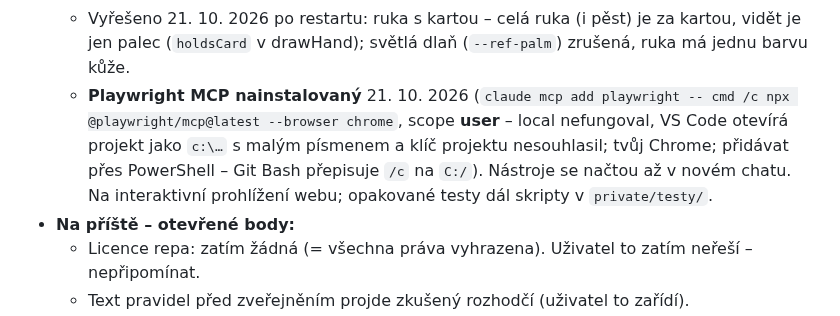
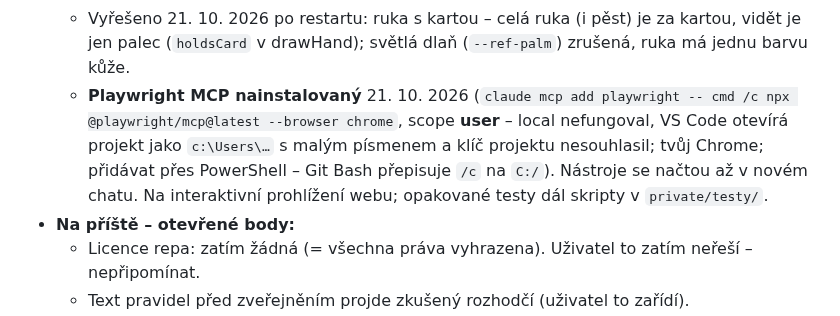
Before and after one commit to filip-pittauer/VoleyRef, a Markdown page: CLAUDE.md, the part around the change. Drawn GitHub-style.

Commit message:
CLAUDE.md: oprava cesty v poznámce k MCP
Co-Authored-By: Claude Opus 5.5 <noreply@anthropic.com>

```diff
--- a/CLAUDE.md
+++ b/CLAUDE.md
@@ -145,7 +145,7 @@ Každá fáze končí funkční verzí, kterou jde nasadit na GitHub Pages.
   - **NEPUSHNUTO** (uživatel chce nejdřív doladit a pak pushnout najednou): na `main` trenažér postavení a přepracovaná gesta (`git log origin/main..main`); v `private/` commity s testy. Push až na pokyn uživatele (oba repozitáře).
   - **Animace postav ještě předělat** – uživatel výslovně chce gesta (a postavy) dál zlepšovat; po přestavbě ruky (viz Balíček 4) je ještě nezhodnotil. Kdyby to pořád vypadalo špatně, chce zkusit knihovnu **GSAP** nebo **Anime.js** (jeho návrh – před zavedením stejně potvrdit, která). Pozor: obě řeší hlavně časování a plynulost pohybu (easing, timeline), ne kvalitu kresby postavy (tvary, vrstvy) – to vysvětlit a navrhnout, co by knihovna reálně zlepšila.
   - Vyřešeno 21. 10. 2026 po restartu: ruka s kartou – celá ruka (i pěst) je za kartou, vidět je jen palec (`holdsCard` v drawHand); světlá dlaň (`--ref-palm`) zrušená, ruka má jednu barvu kůže.
-  - **Playwright MCP nainstalovaný** 21. 10. 2026 (`claude mcp add playwright -- cmd /c npx @playwright/mcp@latest --browser chrome`, scope **user** – local nefungoval, VS Code otevírá projekt jako `c:\…` s malým písmenem a klíč projektu nesouhlasil; tvůj Chrome; přidávat přes PowerShell – Git Bash přepisuje `/c` na `C:/`). Nástroje se načtou až v novém chatu. Na interaktivní prohlížení webu; opakované testy dál skripty v `private/testy/`.
+  - **Playwright MCP nainstalovaný** 21. 10. 2026 (`claude mcp add playwright -- cmd /c npx @playwright/mcp@latest --browser chrome`, scope **user** – local nefungoval, VS Code otevírá projekt jako `c:\Users\…` s malým písmenem a klíč projektu nesouhlasil; tvůj Chrome; přidávat přes PowerShell – Git Bash přepisuje `/c` na `C:/`). Nástroje se načtou až v novém chatu. Na interaktivní prohlížení webu; opakované testy dál skripty v `private/testy/`.
 - **Na příště – otevřené body:**
   - Licence repa: zatím žádná (= všechna práva vyhrazena). Uživatel to zatím neřeší – nepřipomínat.
   - Text pravidel před zveřejněním projde zkušený rozhodčí (uživatel to zařídí).
```
